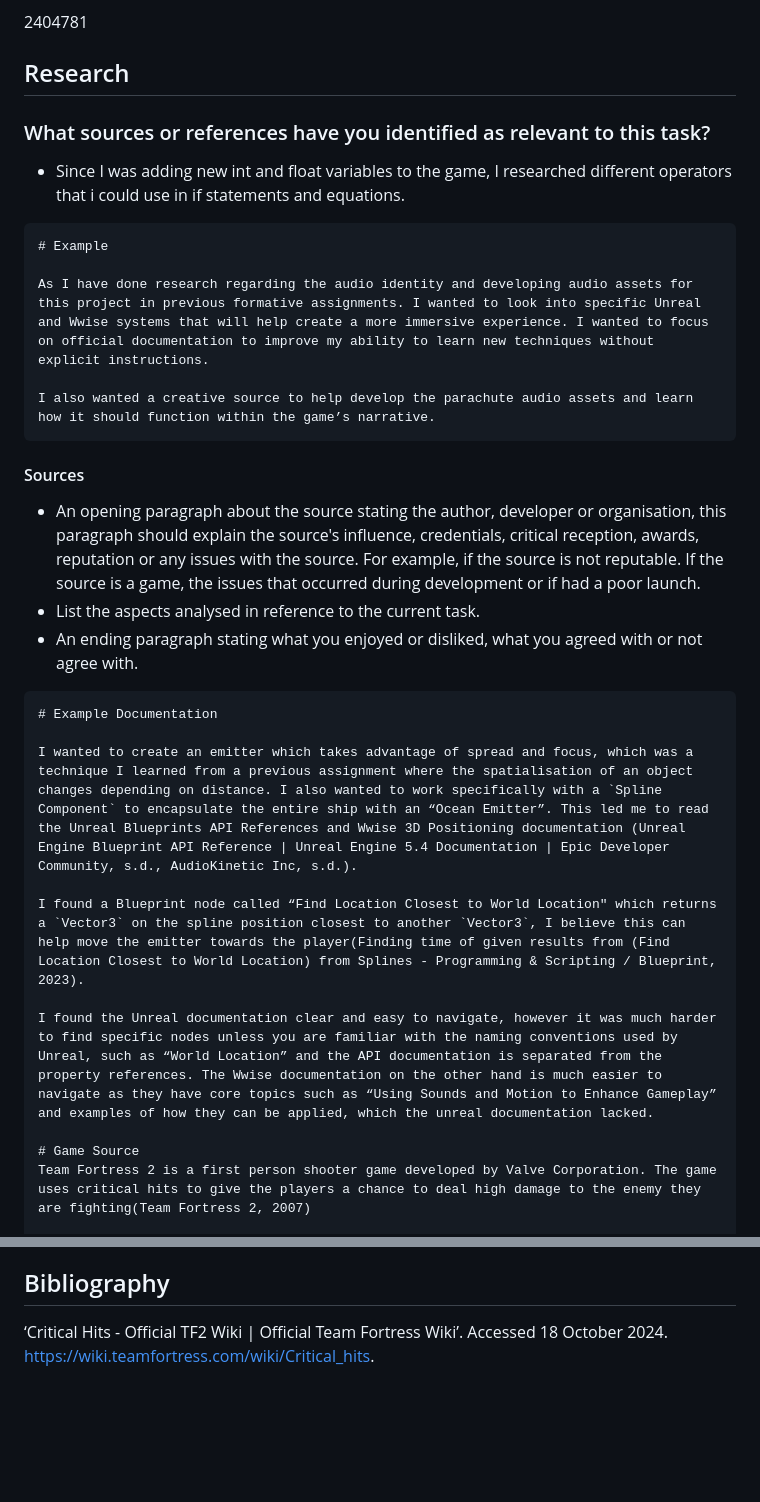
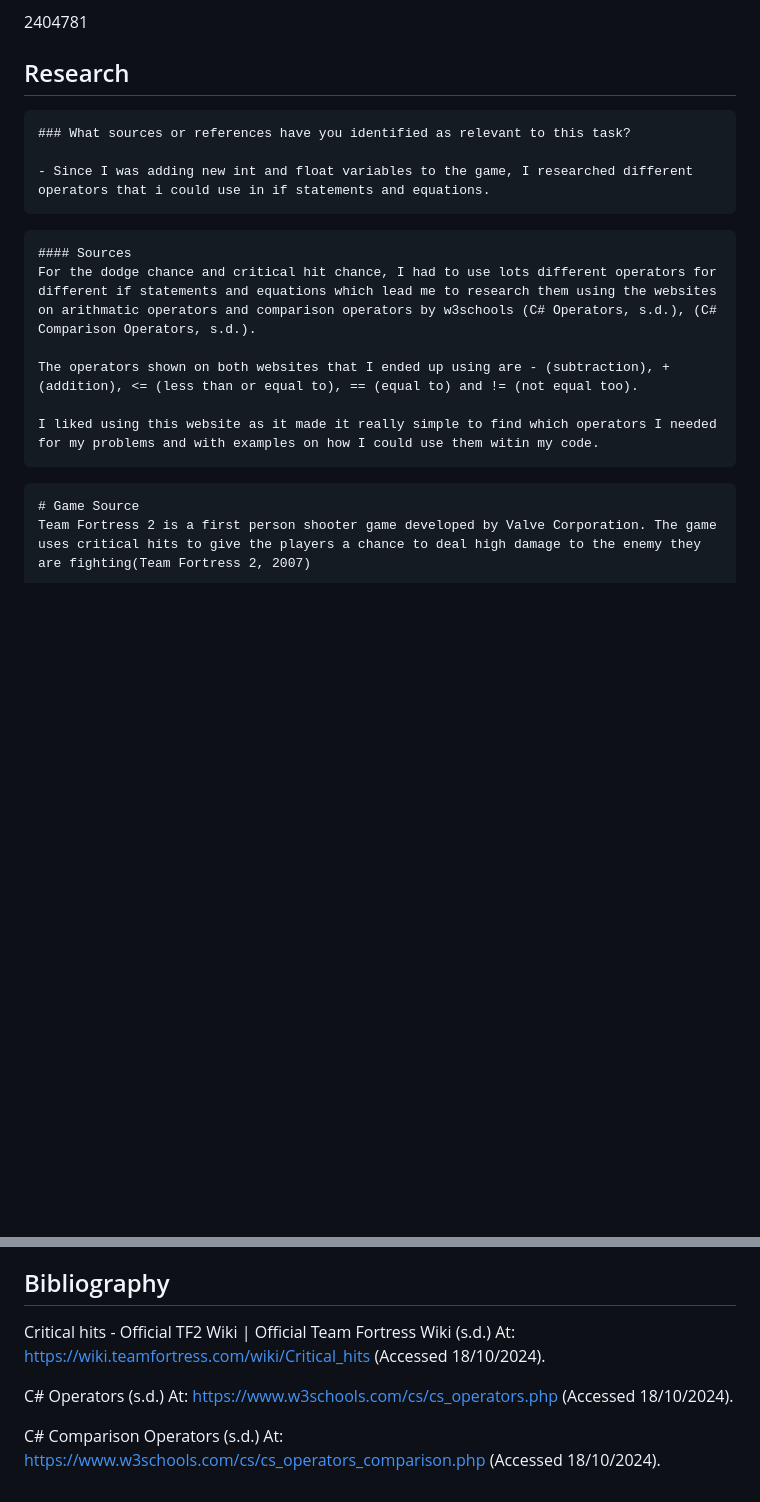
Before and after one commit to C6WX/RPG-Game, a Markdown page: Development Journal Template-GameLoop.md, 2 parts joined by grey strips. Drawn GitHub-style; blank space fills up the shorter version.

Commit message:
Research done

````diff
--- a/Development Journal Template-GameLoop.md
+++ b/Development Journal Template-GameLoop.md
@@ -7,35 +7,22 @@ Callum Wade
 2404781
 
 ## Research
-
+```Markdown
 ### What sources or references have you identified as relevant to this task?
 
 - Since I was adding new int and float variables to the game, I researched different operators that i could use in if statements and equations.
-
+```
 
 ```Markdown
-# Example
+#### Sources
+For the dodge chance and critical hit chance, I had to use lots different operators for different if statements and equations which lead me to research them using the websites on arithmatic operators and comparison operators by w3schools (C# Operators, s.d.), (C# Comparison Operators, s.d.).
 
-As I have done research regarding the audio identity and developing audio assets for this project in previous formative assignments. I wanted to look into specific Unreal and Wwise systems that will help create a more immersive experience. I wanted to focus on official documentation to improve my ability to learn new techniques without explicit instructions.
+The operators shown on both websites that I ended up using are - (subtraction), + (addition), <= (less than or equal to), == (equal to) and != (not equal too).
 
-I also wanted a creative source to help develop the parachute audio assets and learn how it should function within the game’s narrative.
+I liked using this website as it made it really simple to find which operators I needed for my problems and with examples on how I could use them witin my code.
 ```
 
-#### Sources
-
-- An opening paragraph about the source stating the author, developer or organisation, this paragraph should explain the source's influence, credentials, critical reception, awards, reputation or any issues with the source. For example, if the source is not reputable. If the source is a game, the issues that occurred during development or if had a poor launch.
-- List the aspects analysed in reference to the current task.
-- An ending paragraph stating what you enjoyed or disliked, what you agreed with or not agree with.
-
 ```Markdown
-# Example Documentation
-
-I wanted to create an emitter which takes advantage of spread and focus, which was a technique I learned from a previous assignment where the spatialisation of an object changes depending on distance. I also wanted to work specifically with a `Spline Component` to encapsulate the entire ship with an “Ocean Emitter”. This led me to read the Unreal Blueprints API References and Wwise 3D Positioning documentation (Unreal Engine Blueprint API Reference | Unreal Engine 5.4 Documentation | Epic Developer Community, s.d., AudioKinetic Inc, s.d.).
-
-I found a Blueprint node called “Find Location Closest to World Location" which returns a `Vector3` on the spline position closest to another `Vector3`, I believe this can help move the emitter towards the player(Finding time of given results from (Find Location Closest to World Location) from Splines - Programming & Scripting / Blueprint, 2023).
-
-I found the Unreal documentation clear and easy to navigate, however it was much harder to find specific nodes unless you are familiar with the naming conventions used by Unreal, such as “World Location” and the API documentation is separated from the property references. The Wwise documentation on the other hand is much easier to navigate as they have core topics such as “Using Sounds and Motion to Enhance Gameplay” and examples of how they can be applied, which the unreal documentation lacked.
-
 # Game Source
 Team Fortress 2 is a first person shooter game developed by Valve Corporation. The game uses critical hits to give the players a chance to deal high damage to the enemy they are fighting(Team Fortress 2, 2007)
 
@@ -205,4 +192,8 @@ Here you can put links required for delivery of the task, ensure they are proper
 
 ## Bibliography
 
-‘Critical Hits - Official TF2 Wiki | Official Team Fortress Wiki’. Accessed 18 October 2024. https://wiki.teamfortress.com/wiki/Critical_hits.
+Critical hits - Official TF2 Wiki | Official Team Fortress Wiki (s.d.) At: https://wiki.teamfortress.com/wiki/Critical_hits (Accessed  18/10/2024).
+
+C# Operators (s.d.) At: https://www.w3schools.com/cs/cs_operators.php (Accessed  18/10/2024).
+
+C# Comparison Operators (s.d.) At: https://www.w3schools.com/cs/cs_operators_comparison.php (Accessed  18/10/2024).
````
Also changed, not shown: other parts of Development Journal Template-GameLoop.md (+1 -1 lines).
